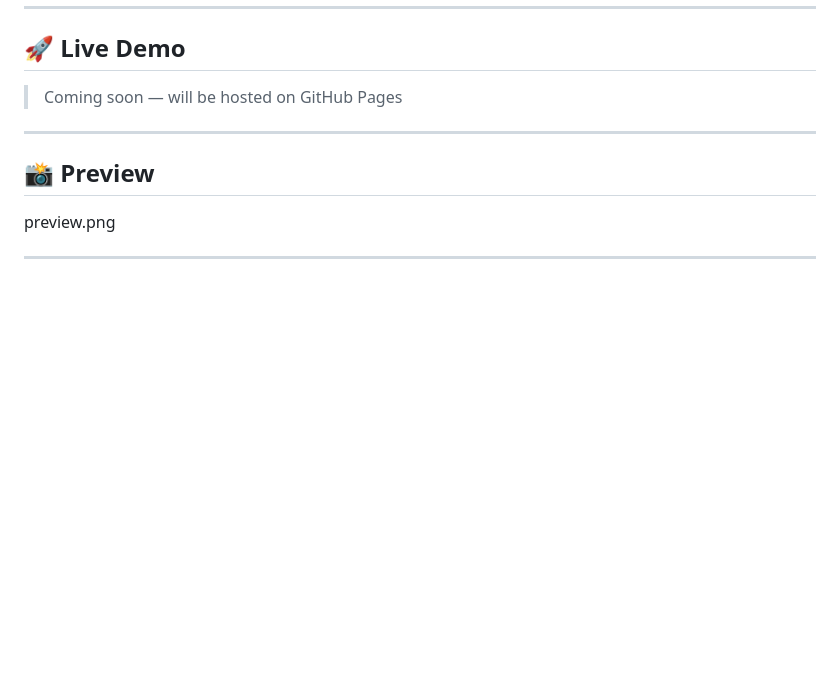
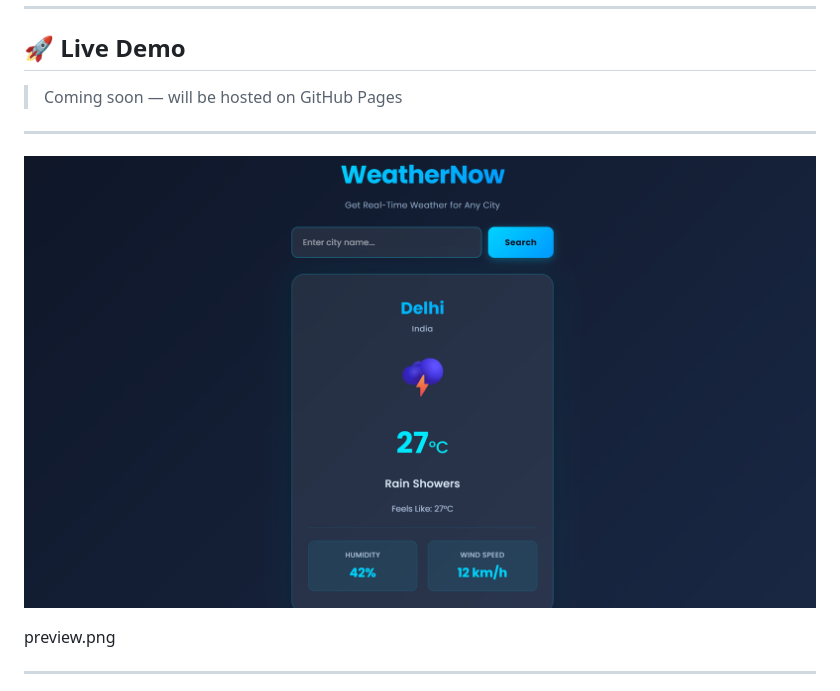
Before and after one commit to minajuddin0510/weather, a Markdown page: README.md, the part around the change. Drawn GitHub-style; blank space fills up the shorter version.

Commit message:
Update README.md with project details and features

```diff
--- a/README.md
+++ b/README.md
@@ -10,7 +10,7 @@ A clean, modern weather app built with pure HTML, CSS, and JavaScript. Search an
 
 ---
 
-## 📸 Preview
+![WeatherNow Preview](preview.png)
 
 preview.png
 
```
